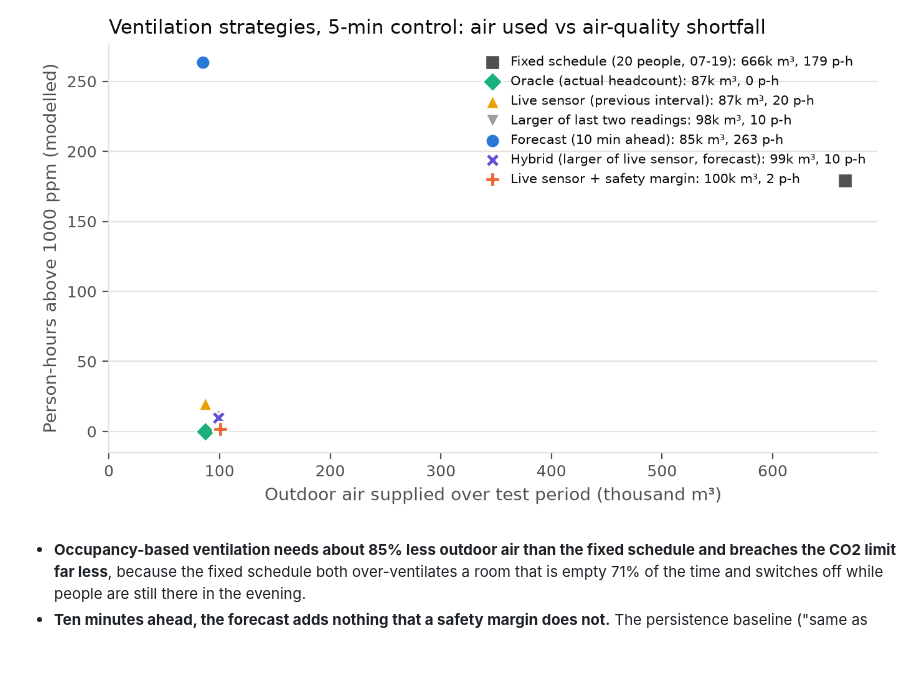
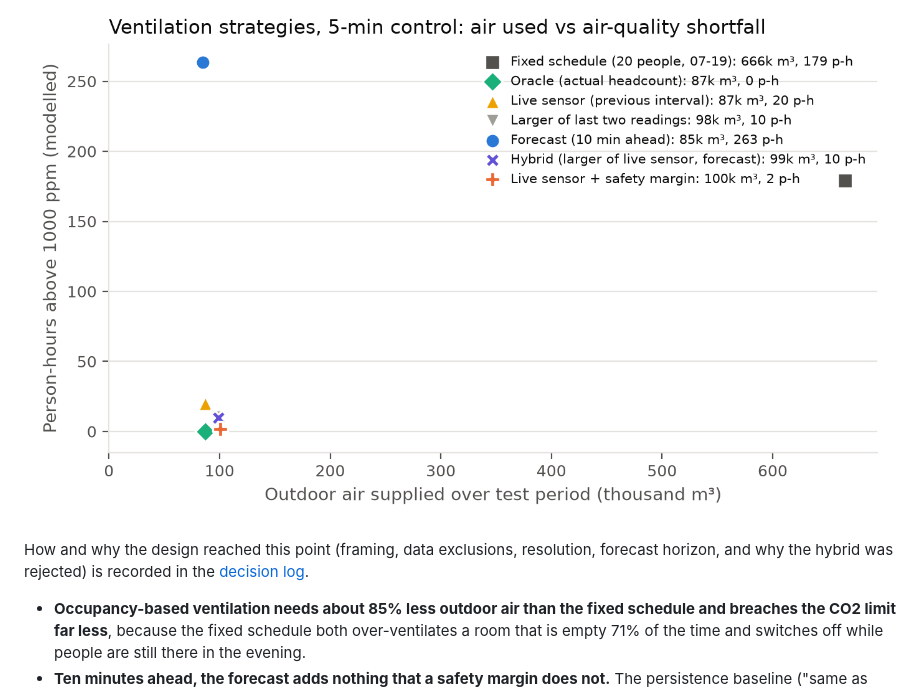
Before and after one commit to lsin0013-a11y/mma3001-smart-infrastructure-occupancy, a Markdown page: README.md, the part around the change. Drawn GitHub-style; blank space fills up the shorter version.

Commit message:
Add decision log recording the project's key decisions and evidence
Co-Authored-By: Claude Opus 5.5 <noreply@anthropic.com>

```diff
--- a/README.md
+++ b/README.md
@@ -18,6 +18,8 @@ The project turns 1.9 million people-counter events into a clean 5-minute occupa
 | **Live sensor + 15% safety margin (final design)** | **15.1%** | **1.6** |
 
 ![Ventilation trade-off](reports/figures/ventilation_tradeoff.png)
+
+How and why the design reached this point (framing, data exclusions, resolution, forecast horizon, and why the hybrid was rejected) is recorded in the [decision log](reports/decision_log.md).
 
 - **Occupancy-based ventilation needs about 85% less outdoor air than the fixed schedule and breaches the CO2 limit far less**, because the fixed schedule both over-ventilates a room that is empty 71% of the time and switches off while people are still there in the evening.
 - **Ten minutes ahead, the forecast adds nothing that a safety margin does not.** The persistence baseline ("same as now") is the most accurate forecast (MAE 0.349 people; gradient boosting 0.366). The hybrid's improvement over the live sensor comes from supplying a little more air: the larger of the last two readings matches it with no model, and a 15% margin beats it.
```
Also changed, not shown: reports/decision_log.md (added, +70 -0 lines).
